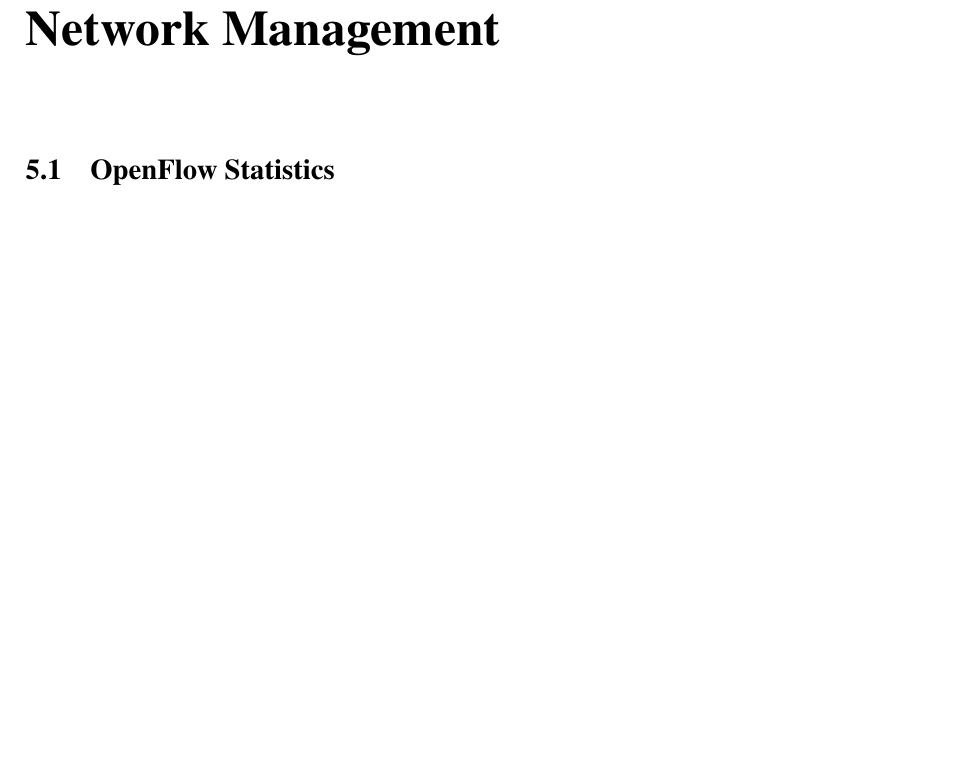
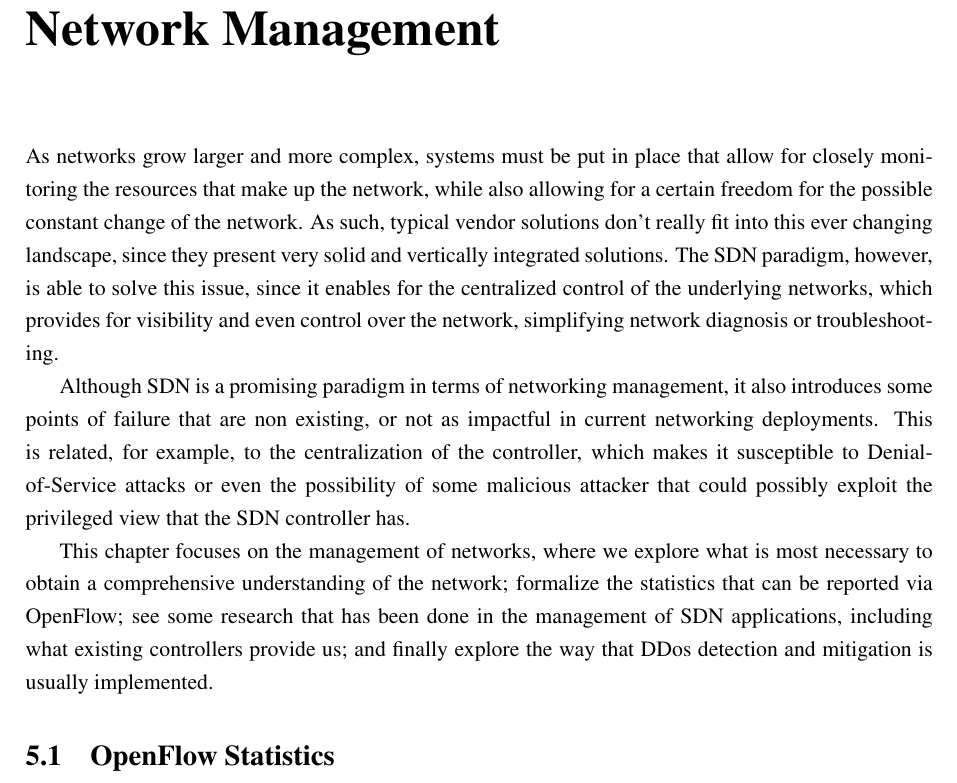
Before and after one commit to rubensfig/thesisdoc, a LaTeX thesis (doc/main.tex, which reads doc/chapters/technology_review.tex): part of page 17 of 20, cut so that both start at the same text, the shorter picture padded with empty space. Compiled offline with pdfLaTeX; a LaTeX package or settings file that is missing is left out.

Commit message:
network managment

```diff
--- a/doc/chapters/technology_review.tex
+++ b/doc/chapters/technology_review.tex
@@ -1,3 +1,12 @@
 \chapter{Network Management} \label{chap:nm} %% chapter 3
 
+As networks grow larger and more complex, systems must be put in place that allow for closely monitoring the resources that make up the network, while also allowing for a certain freedom for the possible constant change of the
+network. As such, typical vendor solutions don't really fit into this ever changing landscape, since they present very solid and vertically integrated solutions. The SDN paradigm, however, is able to solve this issue, since it
+enables for the centralized control of the underlying networks, which provides for visibility and even control over the network, simplifying network diagnosis or troubleshooting.
+\par Although SDN is a promising paradigm in terms of networking management, it also introduces some points of failure that are non existing, or not as impactful in current networking deployments. This is related, for example,
+to the centralization of the controller, which makes it susceptible to Denial-of-Service attacks or even the possibility of some malicious attacker that could possibly exploit the privileged view that the SDN controller has.
+\par This chapter focuses on the management of networks, where we explore what is most necessary to obtain a comprehensive understanding of the network; formalize the statistics that can be reported via OpenFlow; see some
+research that has been done in the management of SDN applications, including what existing controllers provide us; and finally explore the way that DDos detection and mitigation is usually implemented.
+
+
 \section {OpenFlow Statistics}
```
